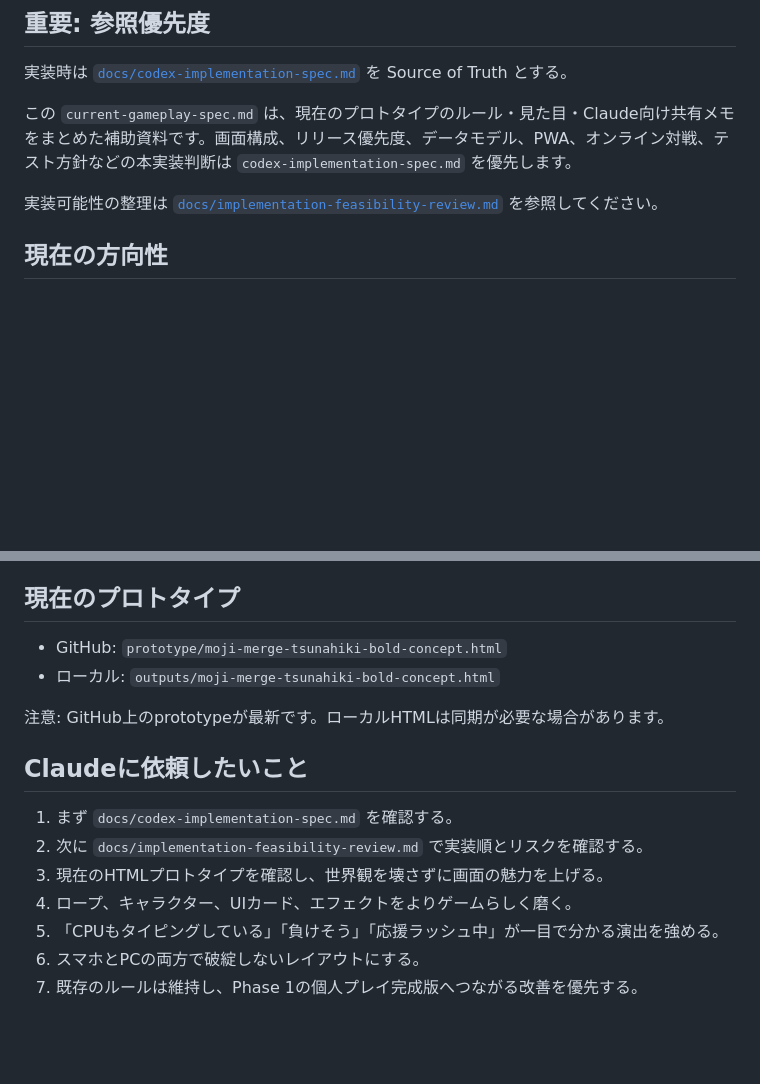
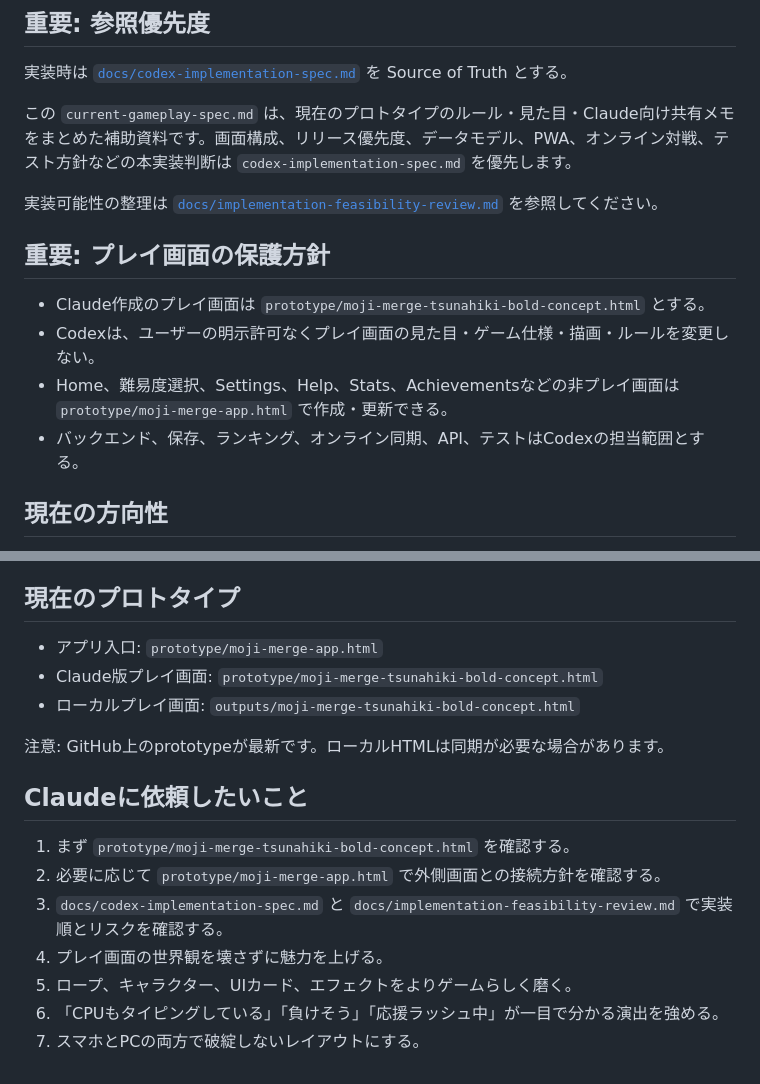
Before and after one commit to tsuchitaka-star/moji-merge, a Markdown page: docs/current-gameplay-spec.md, 2 parts joined by grey strips. Drawn GitHub-style; blank space fills up the shorter version.

Commit message:
docs: clarify app shell and protected play screen

```diff
--- a/docs/current-gameplay-spec.md
+++ b/docs/current-gameplay-spec.md
@@ -9,6 +9,13 @@
 この `current-gameplay-spec.md` は、現在のプロトタイプのルール・見た目・Claude向け共有メモをまとめた補助資料です。画面構成、リリース優先度、データモデル、PWA、オンライン対戦、テスト方針などの本実装判断は `codex-implementation-spec.md` を優先します。
 
 実装可能性の整理は [`docs/implementation-feasibility-review.md`](implementation-feasibility-review.md) を参照してください。
+
+## 重要: プレイ画面の保護方針
+
+- Claude作成のプレイ画面は `prototype/moji-merge-tsunahiki-bold-concept.html` とする。
+- Codexは、ユーザーの明示許可なくプレイ画面の見た目・ゲーム仕様・描画・ルールを変更しない。
+- Home、難易度選択、Settings、Help、Stats、Achievementsなどの非プレイ画面は `prototype/moji-merge-app.html` で作成・更新できる。
+- バックエンド、保存、ランキング、オンライン同期、API、テストはCodexの担当範囲とする。
 
 ## 現在の方向性
 
@@ -67,17 +74,18 @@
 
 ## 現在のプロトタイプ
 
-- GitHub: `prototype/moji-merge-tsunahiki-bold-concept.html`
-- ローカル: `outputs/moji-merge-tsunahiki-bold-concept.html`
+- アプリ入口: `prototype/moji-merge-app.html`
+- Claude版プレイ画面: `prototype/moji-merge-tsunahiki-bold-concept.html`
+- ローカルプレイ画面: `outputs/moji-merge-tsunahiki-bold-concept.html`
 
 注意: GitHub上のprototypeが最新です。ローカルHTMLは同期が必要な場合があります。
 
 ## Claudeに依頼したいこと
 
-1. まず `docs/codex-implementation-spec.md` を確認する。
-2. 次に `docs/implementation-feasibility-review.md` で実装順とリスクを確認する。
-3. 現在のHTMLプロトタイプを確認し、世界観を壊さずに画面の魅力を上げる。
-4. ロープ、キャラクター、UIカード、エフェクトをよりゲームらしく磨く。
-5. 「CPUもタイピングしている」「負けそう」「応援ラッシュ中」が一目で分かる演出を強める。
-6. スマホとPCの両方で破綻しないレイアウトにする。
-7. 既存のルールは維持し、Phase 1の個人プレイ完成版へつながる改善を優先する。
+1. まず `prototype/moji-merge-tsunahiki-bold-concept.html` を確認する。
+2. 必要に応じて `prototype/moji-merge-app.html` で外側画面との接続方針を確認する。
+3. `docs/codex-implementation-spec.md` と `docs/implementation-feasibility-review.md` で実装順とリスクを確認する。
+4. プレイ画面の世界観を壊さずに魅力を上げる。
+5. ロープ、キャラクター、UIカード、エフェクトをよりゲームらしく磨く。
+6. 「CPUもタイピングしている」「負けそう」「応援ラッシュ中」が一目で分かる演出を強める。
+7. スマホとPCの両方で破綻しないレイアウトにする。
```
